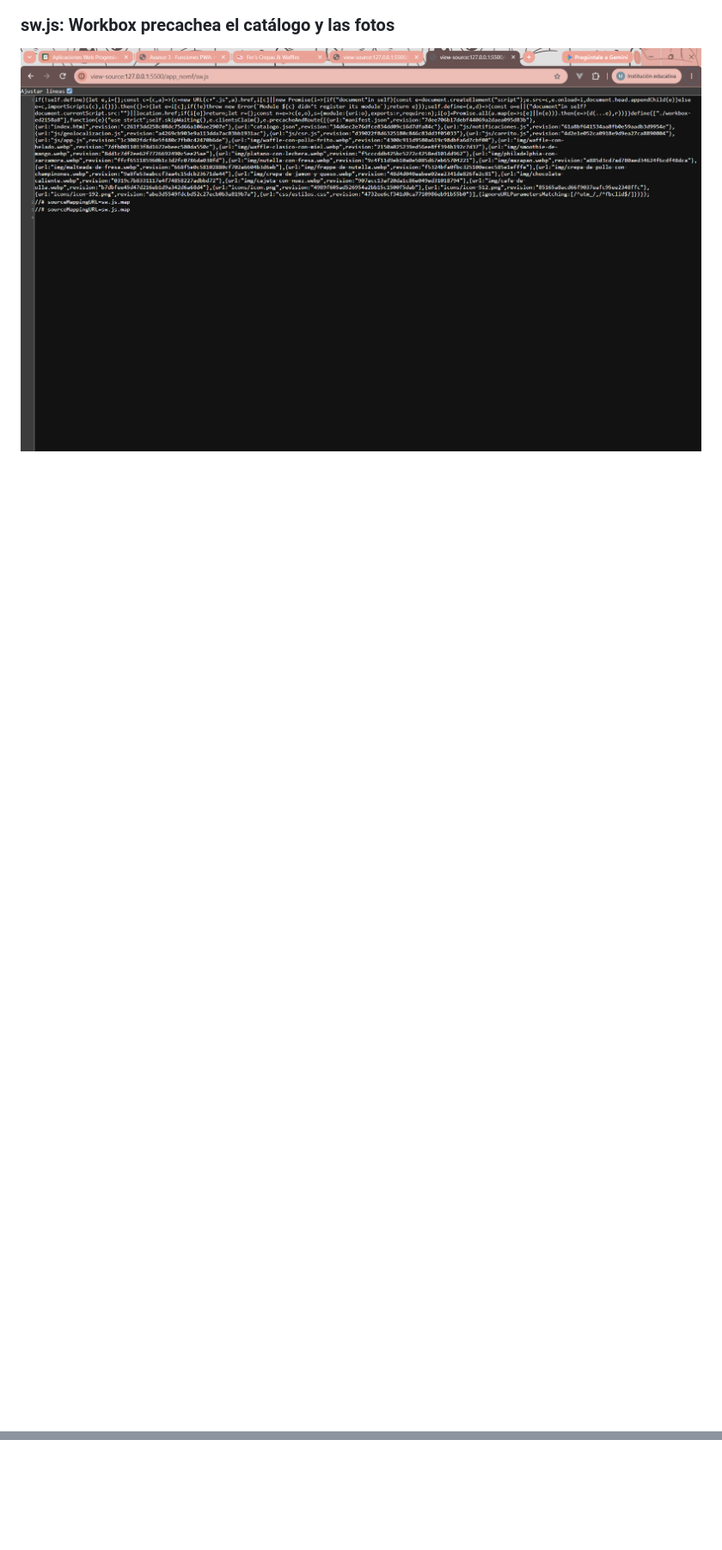
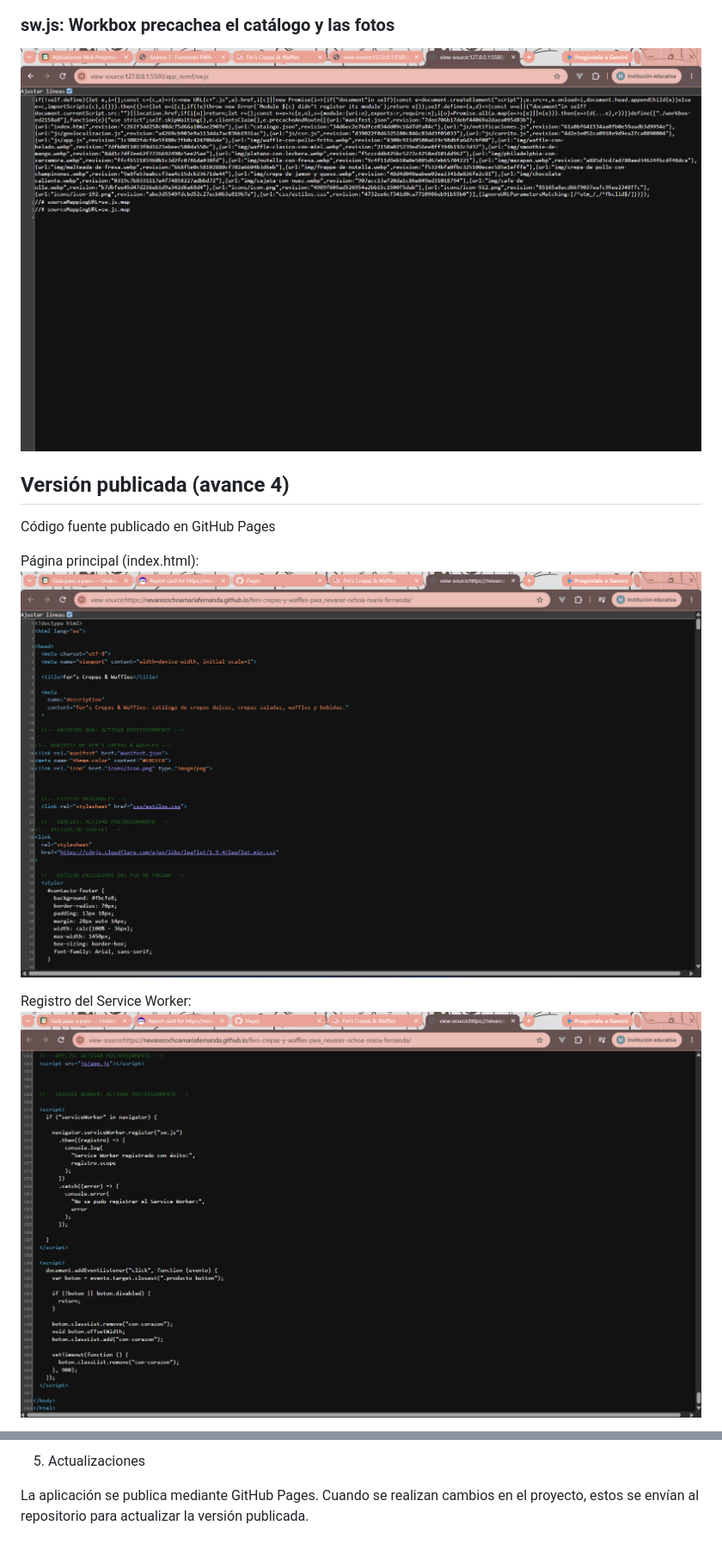
Before and after one commit to nevarezochoamariafernanda/fers-crepas-y-waffles-pwa_nevarez-ochoa-maria-fernanda, a Markdown page: README.md, 2 parts joined by grey strips. Shown: that part at 86% size. Rendered like a GitHub page; pictures changed too: docs/captura-pages-index.png (added), docs/captura-pages-sw.png (added); blank space fills up the shorter version.

Commit message:
Avance 4 - PWABuilder, instalacion movil y evidencias en README - NEVAREZ OCHOA MARIA FERNANDA

```diff
--- a/README.md
+++ b/README.md
@@ -35,3 +35,18 @@
 
 ### sw.js: Workbox precachea el catálogo y las fotos
 ![Código fuente sw.js](docs/captura-sw.png)
+
+
+
+## Versión publicada (avance 4)
+
+Código fuente publicado en GitHub Pages
+
+Página principal (index.html):
+![Código fuente index.html](docs/captura-pages-index.png)
+
+
+Registro del Service Worker:
+![Código fuente de sw](docs/captura-pages-sw.png)
+
+
@@ -37,0 +96,3 @@
+5. Actualizaciones
+
+La aplicación se publica mediante GitHub Pages. Cuando se realizan cambios en el proyecto, estos se envían al repositorio para actualizar la versión publicada.
```
Also changed, not shown: other parts of README.md (+43 -0 lines), docs/captura-celular.png (added), docs/captura-pages-manifest.png (added).
